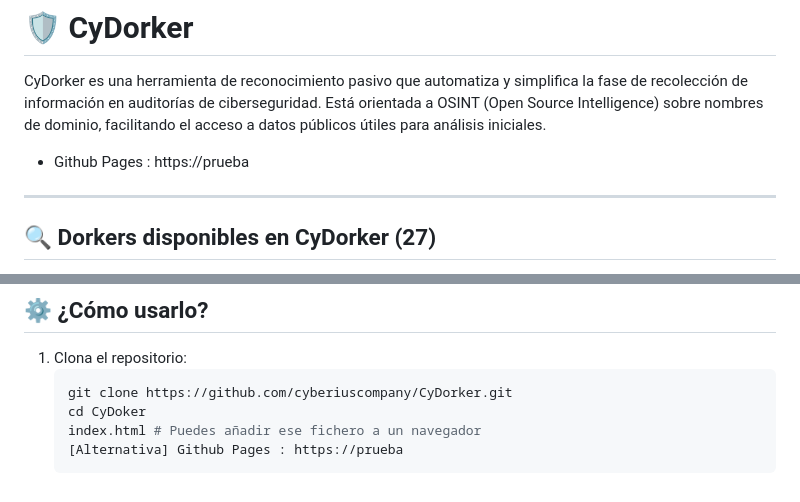
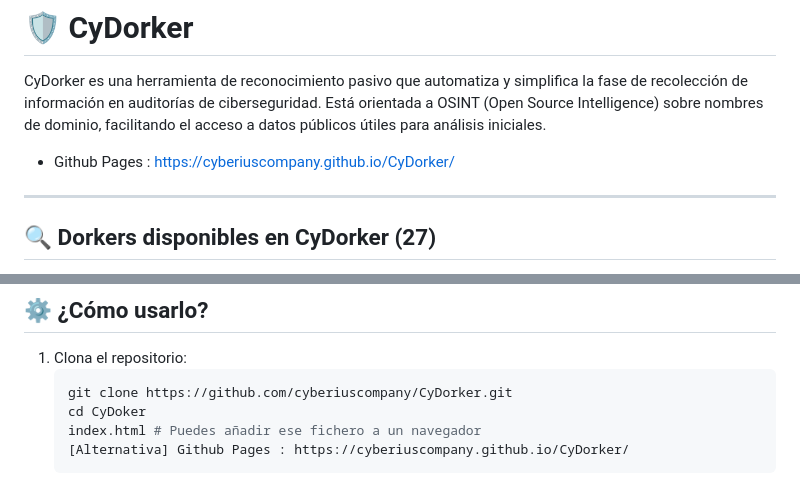
Before and after one commit to cyberiuscompany/CyDorker, a Markdown page: README.md, 2 parts joined by grey strips. Drawn GitHub-style.

````diff
--- a/README.md
+++ b/README.md
@@ -2,7 +2,7 @@
 
 CyDorker es una herramienta de reconocimiento pasivo que automatiza y simplifica la fase de recolección de información en auditorías de ciberseguridad. Está orientada a OSINT (Open Source Intelligence) sobre nombres de dominio, facilitando el acceso a datos públicos útiles para análisis iniciales.
 
-- Github Pages : https://prueba
+- Github Pages : https://cyberiuscompany.github.io/CyDorker/
 
 ---
 
@@ -72,5 +72,5 @@ CYDORKER/
    git clone https://github.com/cyberiuscompany/CyDorker.git
    cd CyDoker
    index.html # Puedes añadir ese fichero a un navegador
-   [Alternativa] Github Pages : https://prueba
+   [Alternativa] Github Pages : https://cyberiuscompany.github.io/CyDorker/
     ```
````
